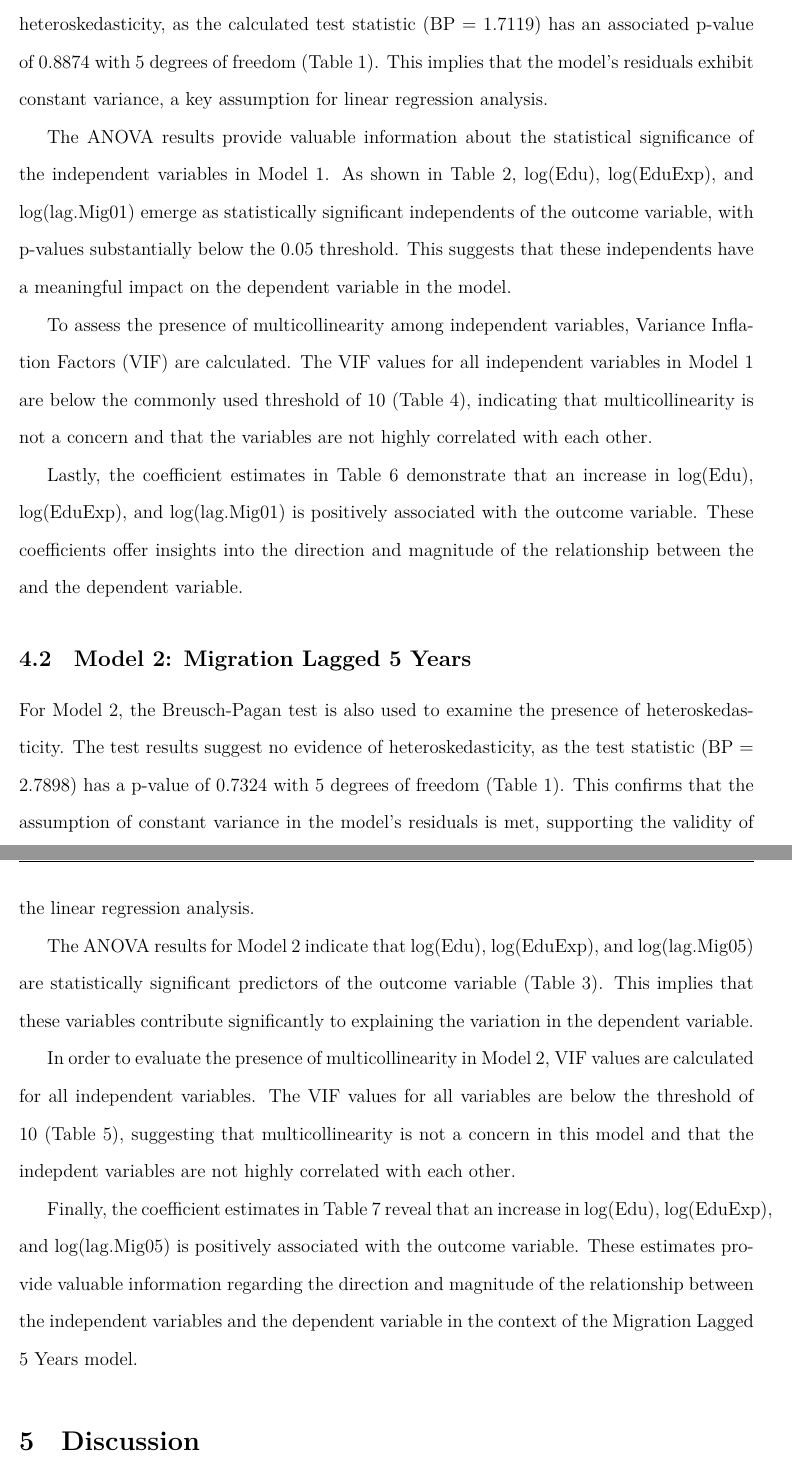
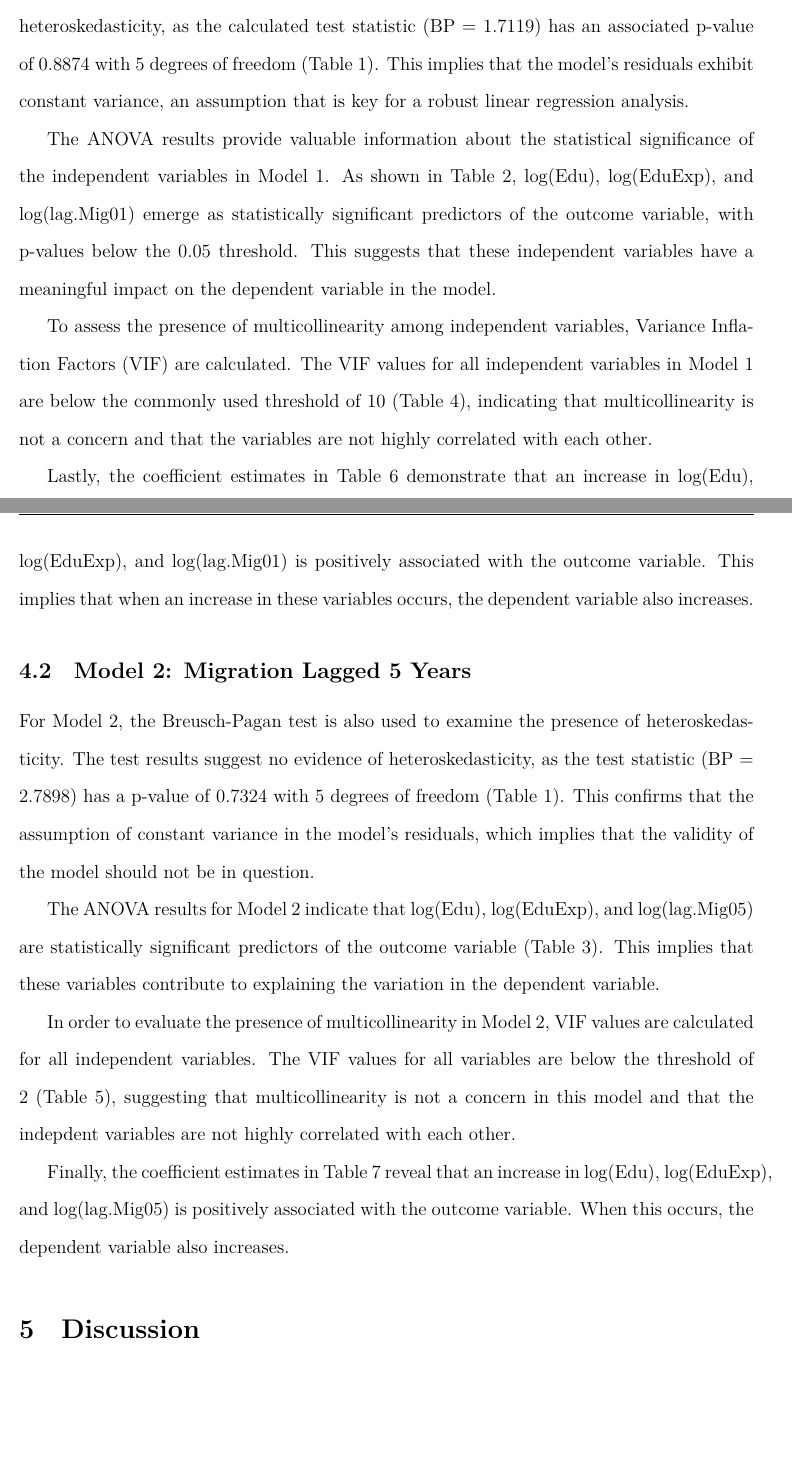
Before and after one commit to jumarmartin/econ-work, a LaTeX thesis (eco4800/thesis_proposal.tex): two parts of pages 7 and 8 of 12, joined at a grey line, cut so that both start at the same text, the shorter picture padded with empty space. Compiled offline with XeLaTeX.

Commit message:
add new thesis_proposal info, commit regression

```diff
--- a/eco4800/thesis_proposal.tex
+++ b/eco4800/thesis_proposal.tex
@@ -17,9 +17,9 @@
 \pagestyle{fancy}
 \fancyhf{}
 
-\lhead{Senior Thesis Draft}
+\lhead{}
 \chead{The Impact of Global Migration on Innovation}
-\rhead{Jumar Martin}
+\rhead{}
 
 \cfoot{\thepage}
 
@@ -39,4 +39,7 @@
 \renewcommand{\thesection}{\arabic{section}}
 \renewcommand{\thesubsection}{\thesection.\arabic{subsection}}
 
+\title{The Impact of Global Migration on Innovation}
+\author{Jumar Martin}
+\date{\today}
 \begin{document}
@@ -154,31 +161,30 @@ Several statistical tests and diagnostics were performed to assess the validity
 
 The Breusch-Pagan test for homoscedasticity is employed to assess the presence of heteroskedasticity in Model 1.
 The results of the test indicate that there is no evidence of heteroskedasticity, as the calculated test statistic (BP = 1.7119) has an associated p-value of 0.8874 with 5 degrees of freedom (Table \ref{tab:bptest}).
-This implies that the model's residuals exhibit constant variance, a key assumption for linear regression analysis.
+This implies that the model's residuals exhibit constant variance, an assumption that is key for a robust linear regression analysis.
 
 The ANOVA results provide valuable information about the statistical significance of the independent variables in Model 1.
-As shown in Table \ref{tab:anova_mig01}, log(Edu), log(EduExp), and log(lag.Mig01) emerge as statistically significant independents of the outcome variable, with p-values substantially below the 0.05 threshold.
-This suggests that these independents have a meaningful impact on the dependent variable in the model.
+As shown in Table \ref{tab:anova_mig01}, log(Edu), log(EduExp), and log(lag.Mig01) emerge as statistically significant predictors of the outcome variable, with p-values below the 0.05 threshold.
+This suggests that these independent variables have a meaningful impact on the dependent variable in the model.
 
 To assess the presence of multicollinearity among independent variables, Variance Inflation Factors (VIF) are calculated.
 The VIF values for all independent variables in Model 1 are below the commonly used threshold of 10 (Table \ref{tab:vif_mig01}), indicating that multicollinearity is not a concern and that the variables are not highly correlated with each other.
 
-Lastly, the coefficient estimates in Table \ref{tab:coef_mig01} demonstrate that an increase in log(Edu), log(EduExp), and log(lag.Mig01) is positively associated with the outcome variable.
-These coefficients offer insights into the direction and magnitude of the relationship between the and the dependent variable.
+Lastly, the coefficient estimates in Table \ref{tab:coef_mig01} demonstrate that an increase in log(Edu), log(EduExp), and log(lag.Mig01) is positively associated with the outcome variable. This implies that when an increase in these variables occurs, the dependent variable also increases.
 
 \subsection{Model 2: Migration Lagged 5 Years} \label{results-model2}
 
 For Model 2, the Breusch-Pagan test is also used to examine the presence of heteroskedasticity. The test results suggest no evidence of heteroskedasticity, as the test statistic (BP = 2.7898) has a p-value of 0.7324 with 5 degrees of freedom (Table \ref{tab:bptest}).
-This confirms that the assumption of constant variance in the model's residuals is met, supporting the validity of the linear regression analysis.
+This confirms that the assumption of constant variance in the model's residuals, which implies that the validity of the model should not be in question.
 
 The ANOVA results for Model 2 indicate that log(Edu), log(EduExp), and log(lag.Mig05) are statistically significant predictors of the outcome variable (Table \ref{tab:anova_mig05}).
-This implies that these variables contribute significantly to explaining the variation in the dependent variable.
+This implies that these variables contribute to explaining the variation in the dependent variable.
 
 In order to evaluate the presence of multicollinearity in Model 2, VIF values are calculated for all independent variables.
-The VIF values for all variables are below the threshold of 10 (Table \ref{tab:vif_Mig05}), suggesting that multicollinearity is not a concern in this model and that the indepdent variables are not highly correlated with each other.
+The VIF values for all variables are below the threshold of 2 (Table \ref{tab:vif_Mig05}), suggesting that multicollinearity is not a concern in this model and that the indepdent variables are not highly correlated with each other.
 
 Finally, the coefficient estimates in Table \ref{tab:coef_mig05} reveal that an increase in log(Edu), log(EduExp), and log(lag.Mig05) is positively associated with the outcome variable.
-These estimates provide valuable information regarding the direction and magnitude of the relationship between the independent variables and the dependent variable in the context of the Migration Lagged 5 Years model.
+When this occurs, the dependent variable also increases.
 
 
 
```
Also changed, not shown: eco4800/thesis_proposal.tex (4 more changed lines), 1 other file.
